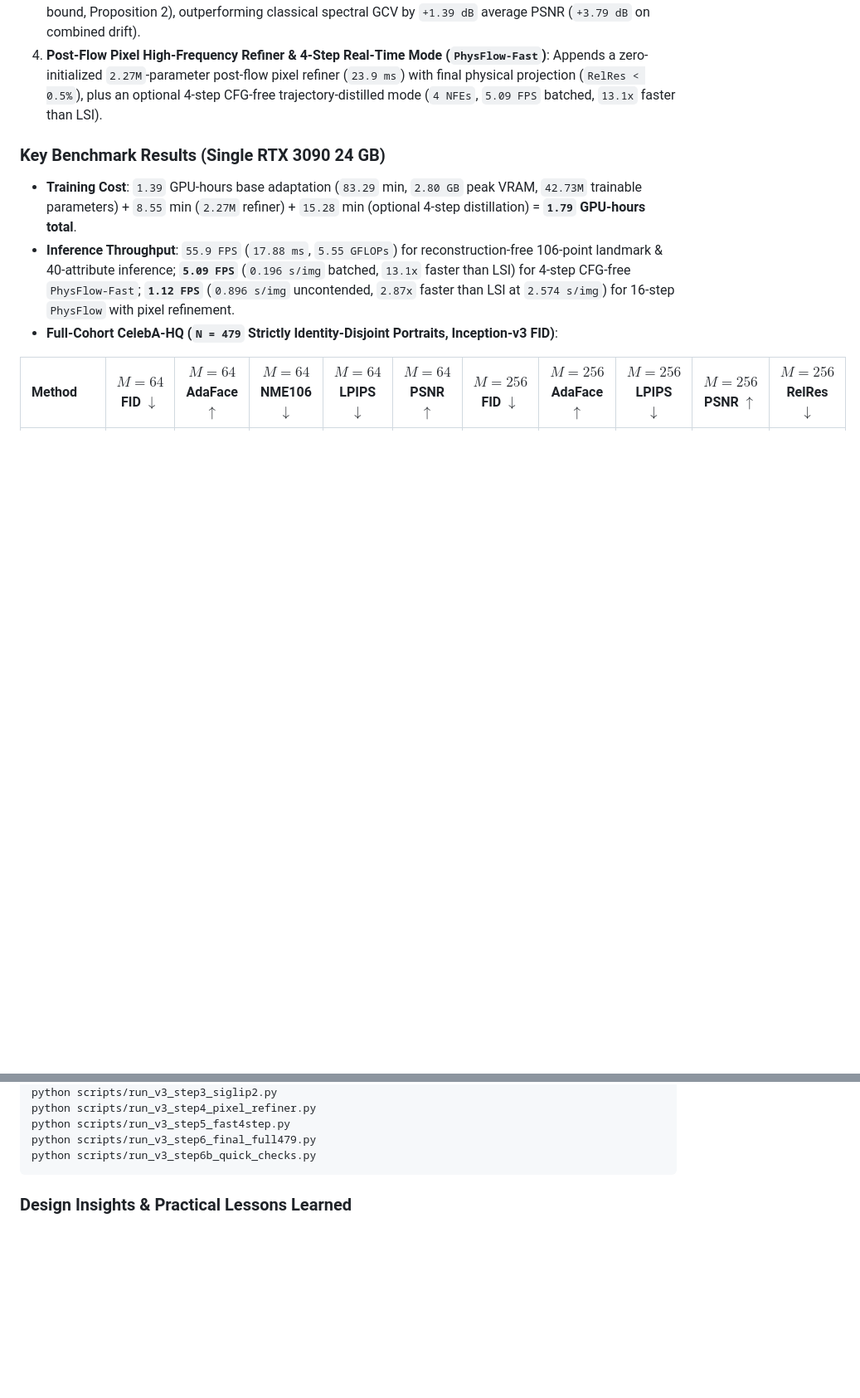
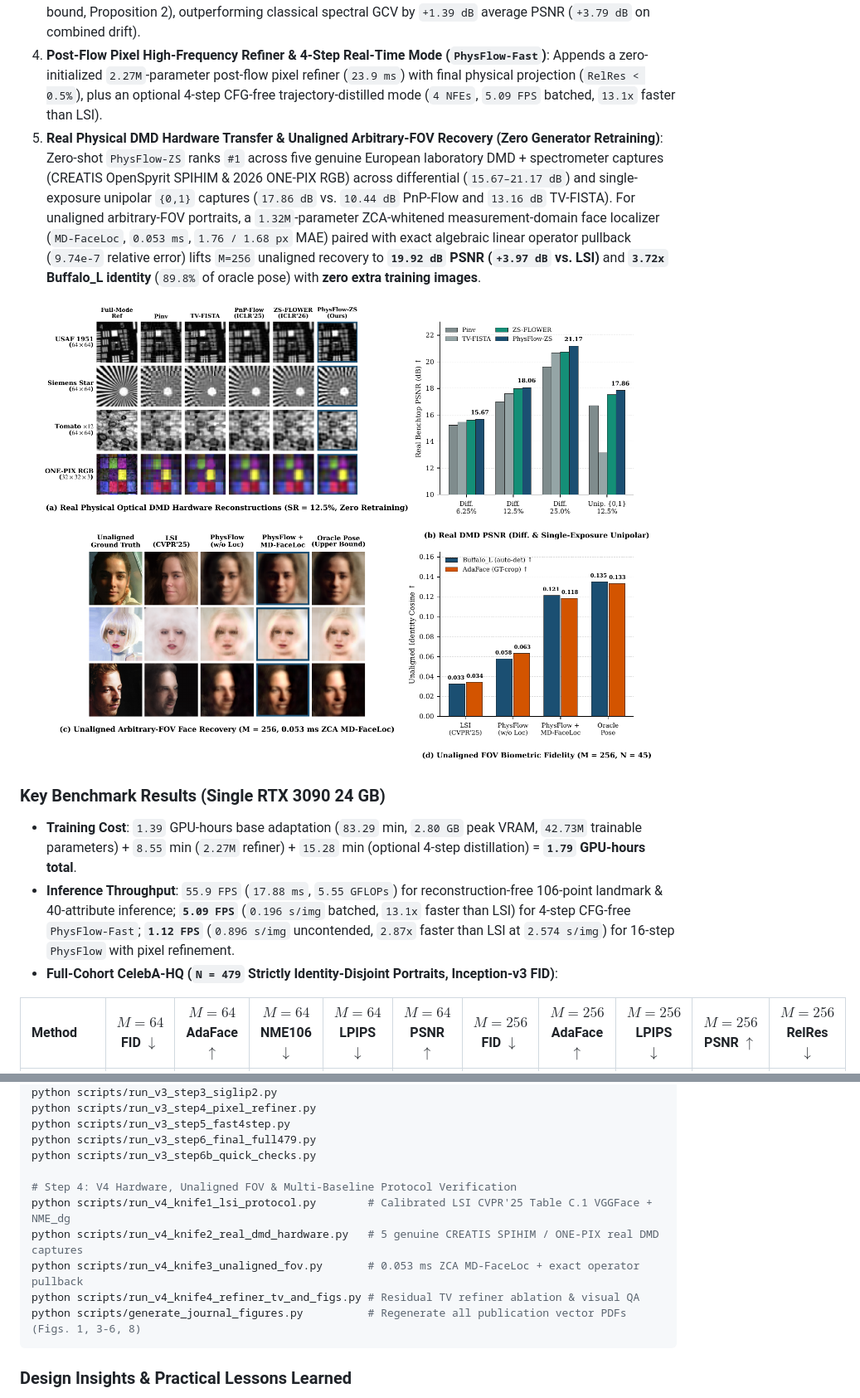
Before and after one commit to WYH302/PhysFlow-SPI, a Markdown page: README.md, 2 parts joined by grey strips. Shown at 83% size. GitHub-like rendering; pictures changed too: assets/real_dmd_and_unaligned.png (added); blank space fills up the shorter version.

Commit message:
feat(v4): add real DMD benchtop validation, ZCA MD-FaceLoc operator pullback, and calibrated LSI Table C.1 protocol

````diff
--- a/README.md
+++ b/README.md
@@ -28,6 +28,11 @@ The framework integrates four tightly coupled, physically grounded components:
 2. **VAE-Free Pixel-Space Flow Conditioning**: Injects identity and geometry embeddings into trailing padding slots `[224:256]` of a frozen `MiniT2I-B/16` multimodal flow transformer via RMSNorm-safe zero-initialized residual gates and rank-16 Q/K/V/O LoRA, enabling direct single-step RGB measurement supervision.
 3. **Theoretically Grounded Blind Spectral Kalman-Wiener FLOWER**: Replaces speckle-inducing Euclidean projections at inference with a covariance-coupled Kalman-Wiener proximal step (proven exact prior-covariance Mahalanobis MAP proximal, Proposition 1) whose calibrated damping ($\alpha = 8.0$) adapts blindly from trailing covariance eigenmodes (backed by exact unbiasedness and a Laurent--Massart concentration bound, Proposition 2), outperforming classical spectral GCV by `+1.39 dB` average PSNR (`+3.79 dB` on combined drift).
 4. **Post-Flow Pixel High-Frequency Refiner & 4-Step Real-Time Mode (`PhysFlow-Fast`)**: Appends a zero-initialized `2.27M`-parameter post-flow pixel refiner (`23.9 ms`) with final physical projection (`RelRes < 0.5%`), plus an optional 4-step CFG-free trajectory-distilled mode (`4 NFEs`, `5.09 FPS` batched, `13.1x` faster than LSI).
+5. **Real Physical DMD Hardware Transfer & Unaligned Arbitrary-FOV Recovery (Zero Generator Retraining)**: Zero-shot `PhysFlow-ZS` ranks `#1` across five genuine European laboratory DMD + spectrometer captures (CREATIS OpenSpyrit SPIHIM & 2026 ONE-PIX RGB) across differential (`15.67–21.17 dB`) and single-exposure unipolar `{0,1}` captures (`17.86 dB` vs. `10.44 dB` PnP-Flow and `13.16 dB` TV-FISTA). For unaligned arbitrary-FOV portraits, a `1.32M`-parameter ZCA-whitened measurement-domain face localizer (`MD-FaceLoc`, `0.053 ms`, `1.76 / 1.68 px` MAE) paired with exact algebraic linear operator pullback (`9.74e-7` relative error) lifts `M=256` unaligned recovery to **`19.92 dB` PSNR (`+3.97 dB` vs. LSI)** and **`3.72x` Buffalo\_L identity** (`89.8%` of oracle pose) with **zero extra training images**.
+
+<p align="center">
+  <img src="assets/real_dmd_and_unaligned.png" width="98%" alt="Real Physical DMD Hardware Validation and Unaligned Arbitrary-FOV Face Recovery" />
+</p>
 
 ### Key Benchmark Results (Single RTX 3090 24 GB)
 - **Training Cost**: `1.39` GPU-hours base adaptation (`83.29` min, `2.80 GB` peak VRAM, `42.73M` trainable parameters) + `8.55` min (`2.27M` refiner) + `15.28` min (optional 4-step distillation) = **`1.79` GPU-hours total**.
@@ -102,6 +107,13 @@ python scripts/run_v3_step4_pixel_refiner.py
 python scripts/run_v3_step5_fast4step.py
 python scripts/run_v3_step6_final_full479.py
 python scripts/run_v3_step6b_quick_checks.py
+
+# Step 4: V4 Hardware, Unaligned FOV & Multi-Baseline Protocol Verification
+python scripts/run_v4_knife1_lsi_protocol.py        # Calibrated LSI CVPR'25 Table C.1 VGGFace + NME_dg
+python scripts/run_v4_knife2_real_dmd_hardware.py   # 5 genuine CREATIS SPIHIM / ONE-PIX real DMD captures
+python scripts/run_v4_knife3_unaligned_fov.py       # 0.053 ms ZCA MD-FaceLoc + exact operator pullback
+python scripts/run_v4_knife4_refiner_tv_and_figs.py # Residual TV refiner ablation & visual QA
+python scripts/generate_journal_figures.py          # Regenerate all publication vector PDFs (Figs. 1, 3-6, 8)
 ```
 
 ### Design Insights & Practical Lessons Learned
````
Also changed, not shown: other parts of README.md (+3 -2 lines), 8 other files.
